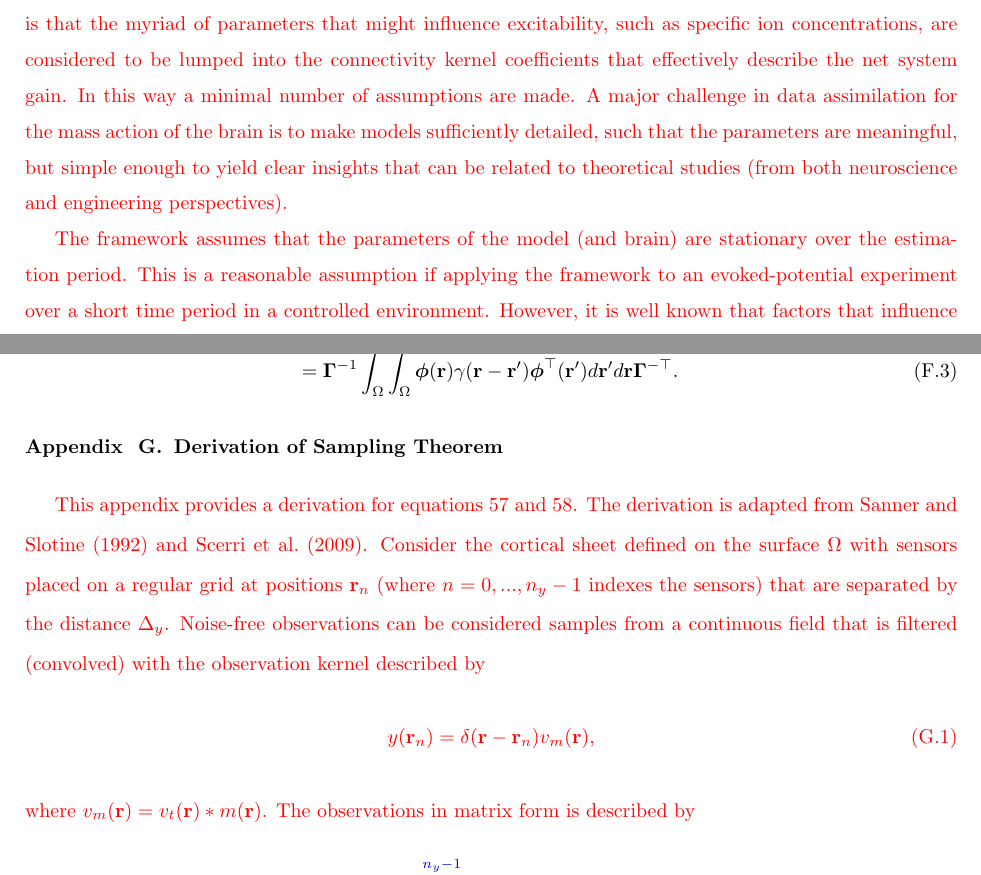
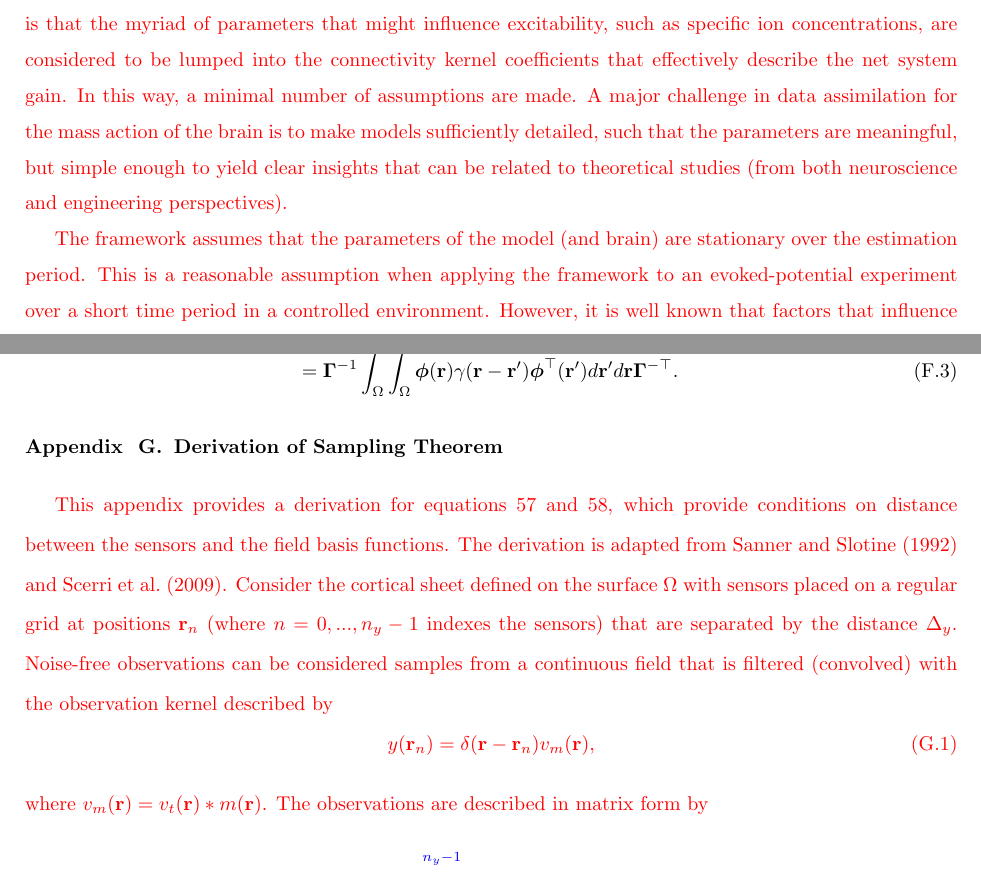
Before and after one commit to mikedewar/BrainIDE, a LaTeX paper (ltx/first_order_framework/LaTeX_Manuscript.tex): two parts of pages 23 and 54 of 56, joined at a grey line, cut so that both start at the same text. Compiled offline with pdfLaTeX.

Commit message:
more edits from DG

```diff
--- a/ltx/first_order_framework/LaTeX_Manuscript.tex
+++ b/ltx/first_order_framework/LaTeX_Manuscript.tex
@@ -612,7 +612,7 @@ The development of the estimation framework also has implications for theoretica
 
-\dean{An advantage in using a lumped-parameter field model over a more detailed mathematical description is that the myriad of parameters that might influence excitability, such as specific ion concentrations, are considered to be lumped into the connectivity kernel coefficients that effectively describe the net system gain. In this way a minimal number of assumptions are made. A major challenge in data assimilation for the mass action of the brain is to make models sufficiently detailed, such that the parameters are meaningful, but simple enough to yield clear insights that can be related to theoretical studies (from both neuroscience and engineering perspectives).}
+\dean{An advantage in using a lumped-parameter field model over a more detailed mathematical description is that the myriad of parameters that might influence excitability, such as specific ion concentrations, are considered to be lumped into the connectivity kernel coefficients that effectively describe the net system gain. In this way, a minimal number of assumptions are made. A major challenge in data assimilation for the mass action of the brain is to make models sufficiently detailed, such that the parameters are meaningful, but simple enough to yield clear insights that can be related to theoretical studies (from both neuroscience and engineering perspectives).}
 
-\dean{The framework assumes that the parameters of the model (and brain) are stationary over the estimation period. This is a reasonable assumption if applying the framework to an evoked-potential experiment over a short time period in a controlled environment. However, it is well known that factors that influence excitability are non-stationary over longer time periods (see \citet{Ullah2010}). Therefore, the estimation framework must be altered if it is to be applied to data over extended periods of time. A possible way to achieve this is to use a more sophisticated model that accounts for longer-term time dependancies (higher temporal order). Alternatively, the parameters of the model could be considered time-varying, where changes in excitability would result in different connectivity kernel parameters.}
+\dean{The framework assumes that the parameters of the model (and brain) are stationary over the estimation period. This is a reasonable assumption when applying the framework to an evoked-potential experiment over a short time period in a controlled environment. However, it is well known that factors that influence excitability are non-stationary over longer time periods (see \citet{Ullah2010}). Therefore, the estimation framework must be altered if it is to be applied to data over extended periods of time. A possible way to achieve this is to use a more sophisticated model that accounts for longer-term time dependancies (higher temporal order). Alternatively, the parameters of the model could be considered time-varying, where changes in excitability would result in different connectivity kernel parameters.}
 
  % A possible way to achieve this would be to employ window-based estimation or fixed-lag, where the estimation is performed on successive windows of data (possibly overlapping windows). The window length will need to be sufficiently short such that the parameters are approximately stationary of the estimation duration, and sufficiently long to achieve a good estimation result. If this trade-off can not be successfully achieved then the level of detail in the model must be increased. A real-time implementation can also be achieved using the UKF \parham{and an online recursive LS estimator (see \citet{Ljung1999} for example)}. }
 
@@ -1265,11 +1265,11 @@ The covariance of $\mathbf{e}_t$ is
 \end{align}
 
 \section{Derivation of Sampling Theorem}\label{App:SamplingTheorem}
-\dean{This appendix provides a derivation for equations~\ref{eq:MinimumSensorDistance} and \ref{eq:BasisFunctionSeparation}. The derivation is adapted from \citet{Sanner1992} and \citet{Scerri2009}. Consider the cortical sheet defined on the surface $\Omega$ with sensors placed on a regular grid at positions $\mathbf{r}_n$ (where $n=0,...,n_y-1$ indexes the sensors) that are separated by the distance $\Delta_y$. Noise-free observations can be considered samples from a continuous field that is filtered (convolved) with the observation kernel described by
+\dean{This appendix provides a derivation for equations~\ref{eq:MinimumSensorDistance} and \ref{eq:BasisFunctionSeparation}, which provide conditions on distance between the sensors and the field basis functions. The derivation is adapted from \citet{Sanner1992} and \citet{Scerri2009}. Consider the cortical sheet defined on the surface $\Omega$ with sensors placed on a regular grid at positions $\mathbf{r}_n$ (where $n=0,...,n_y-1$ indexes the sensors) that are separated by the distance $\Delta_y$. Noise-free observations can be considered samples from a continuous field that is filtered (convolved) with the observation kernel described by
 \begin{equation}
 	y(\mathbf{r}_n)=\delta(\mathbf r - \mathbf{r}_n ) v_m(\mathbf{r}),
 \end{equation}
-where $v_m(\mathbf{r}) = v_t(\mathbf{r})\ast m(\mathbf{r})$. The observations in matrix form is described by
+where $v_m(\mathbf{r}) = v_t(\mathbf{r})\ast m(\mathbf{r})$. The observations are described in matrix form by
 \parham{\begin{equation}
 	\mathbf y=\sum_{n=0}^{n_y-1}\delta(\mathbf r - \mathbf{r}_n ) v_m(\mathbf{r}).
 \end{equation}}
```
Also changed, not shown: ltx/first_order_framework/LaTeX_Manuscript.tex (2 more changed lines).
